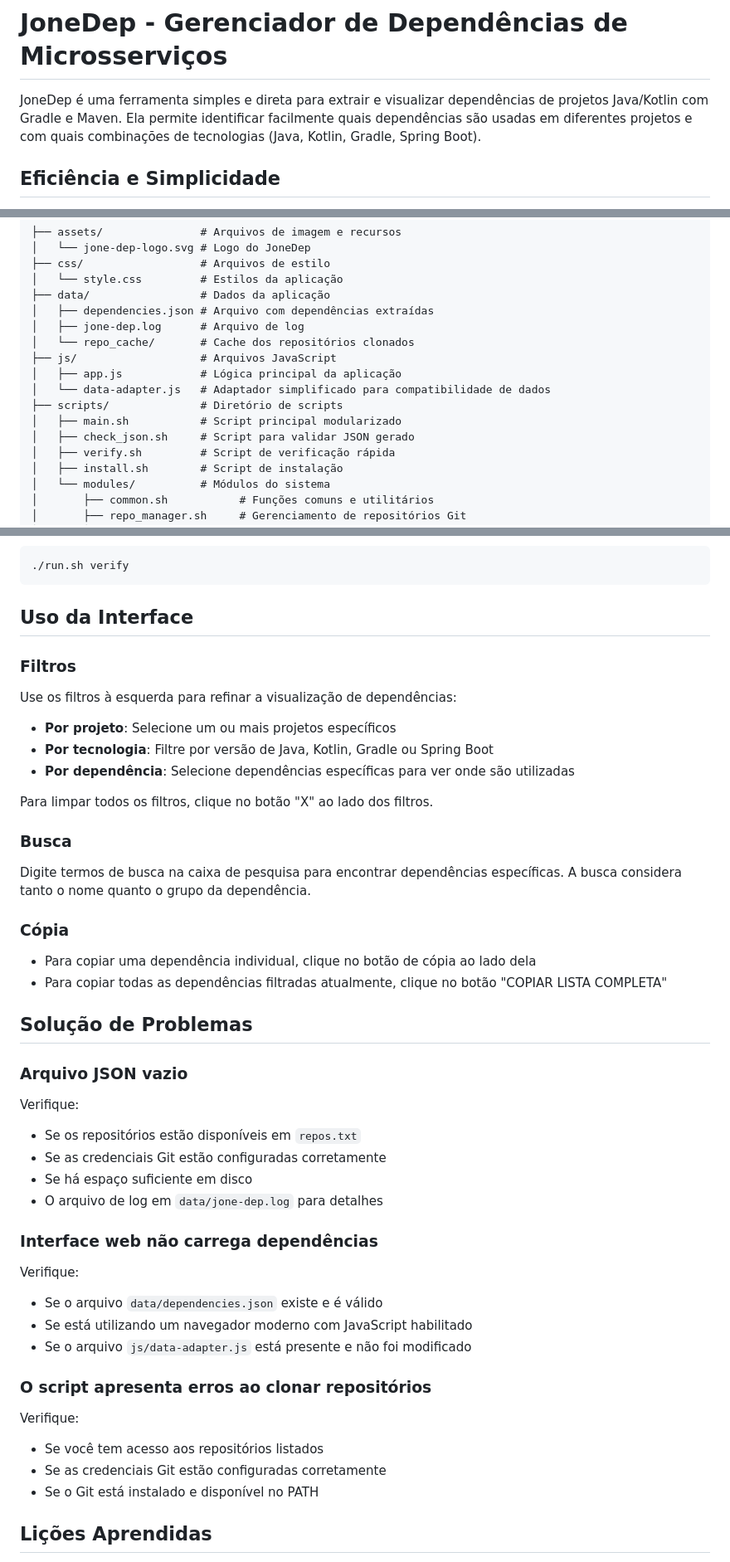
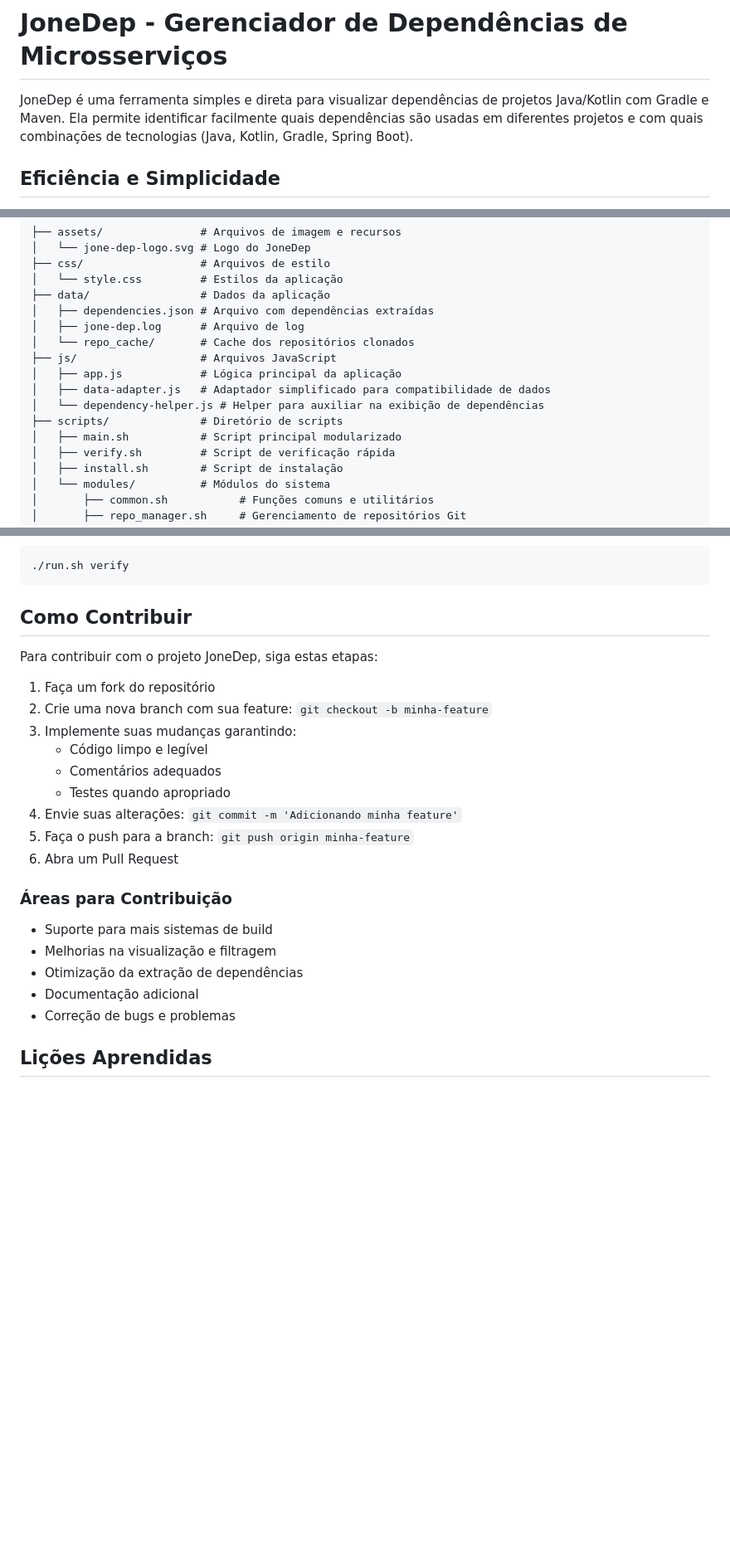
Before and after one commit to thalesonunes/donedep, a Markdown page: README.md, 3 parts joined by grey strips. Shown at 83% size. Rendered like a GitHub page; blank space fills up the shorter version.

Commit message:
docs: Update README to clarify dependency extraction and add recent improvements

````diff
--- a/README.md
+++ b/README.md
@@ -5,7 +5,7 @@
 
 # JoneDep - Gerenciador de Dependências de Microsserviços
 
-JoneDep é uma ferramenta simples e direta para extrair e visualizar dependências de projetos Java/Kotlin com Gradle e Maven. Ela permite identificar facilmente quais dependências são usadas em diferentes projetos e com quais combinações de tecnologias (Java, Kotlin, Gradle, Spring Boot).
+JoneDep é uma ferramenta simples e direta para visualizar dependências de projetos Java/Kotlin com Gradle e Maven. Ela permite identificar facilmente quais dependências são usadas em diferentes projetos e com quais combinações de tecnologias (Java, Kotlin, Gradle, Spring Boot).
 
 ## Eficiência e Simplicidade
 
@@ -33,10 +33,10 @@ O código foi completamente simplificado para garantir manutenibilidade e confia
 │   └── repo_cache/       # Cache dos repositórios clonados
 ├── js/                   # Arquivos JavaScript
 │   ├── app.js            # Lógica principal da aplicação
-│   └── data-adapter.js   # Adaptador simplificado para compatibilidade de dados
+│   ├── data-adapter.js   # Adaptador simplificado para compatibilidade de dados
+│   └── dependency-helper.js # Helper para auxiliar na exibição de dependências
 ├── scripts/              # Diretório de scripts
 │   ├── main.sh           # Script principal modularizado
-│   ├── check_json.sh     # Script para validar JSON gerado
 │   ├── verify.sh         # Script de verificação rápida
 │   ├── install.sh        # Script de instalação
 │   └── modules/          # Módulos do sistema
@@ -228,50 +244,27 @@ python3 -m http.server 9786
 ./run.sh verify
 ```
 
-## Uso da Interface
+## Como Contribuir
 
-### Filtros
+Para contribuir com o projeto JoneDep, siga estas etapas:
 
-Use os filtros à esquerda para refinar a visualização de dependências:
+1. Faça um fork do repositório
+2. Crie uma nova branch com sua feature: `git checkout -b minha-feature`
+3. Implemente suas mudanças garantindo:
+   - Código limpo e legível
+   - Comentários adequados
+   - Testes quando apropriado
+4. Envie suas alterações: `git commit -m 'Adicionando minha feature'`
+5. Faça o push para a branch: `git push origin minha-feature`
+6. Abra um Pull Request
 
-- **Por projeto**: Selecione um ou mais projetos específicos
-- **Por tecnologia**: Filtre por versão de Java, Kotlin, Gradle ou Spring Boot
-- **Por dependência**: Selecione dependências específicas para ver onde são utilizadas
+### Áreas para Contribuição
 
-Para limpar todos os filtros, clique no botão "X" ao lado dos filtros.
-
-### Busca
-
-Digite termos de busca na caixa de pesquisa para encontrar dependências específicas. A busca considera tanto o nome quanto o grupo da dependência.
-
-### Cópia
-
-- Para copiar uma dependência individual, clique no botão de cópia ao lado dela
-- Para copiar todas as dependências filtradas atualmente, clique no botão "COPIAR LISTA COMPLETA"
-
-## Solução de Problemas
-
-### Arquivo JSON vazio
-
-Verifique:
-- Se os repositórios estão disponíveis em `repos.txt`
-- Se as credenciais Git estão configuradas corretamente
-- Se há espaço suficiente em disco
-- O arquivo de log em `data/jone-dep.log` para detalhes
-
-### Interface web não carrega dependências
-
-Verifique:
-- Se o arquivo `data/dependencies.json` existe e é válido
-- Se está utilizando um navegador moderno com JavaScript habilitado
-- Se o arquivo `js/data-adapter.js` está presente e não foi modificado
-
-### O script apresenta erros ao clonar repositórios
-
-Verifique:
-- Se você tem acesso aos repositórios listados
-- Se as credenciais Git estão configuradas corretamente
-- Se o Git está instalado e disponível no PATH
+- Suporte para mais sistemas de build
+- Melhorias na visualização e filtragem
+- Otimização da extração de dependências
+- Documentação adicional
+- Correção de bugs e problemas
 
 ## Lições Aprendidas
 
````
Also changed, not shown: other parts of README.md (+18 -2 lines).
